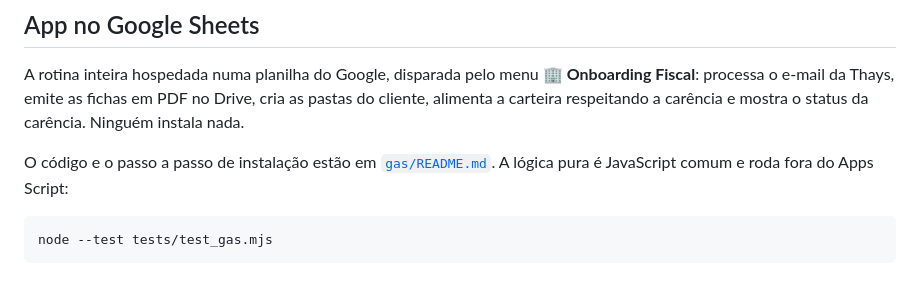
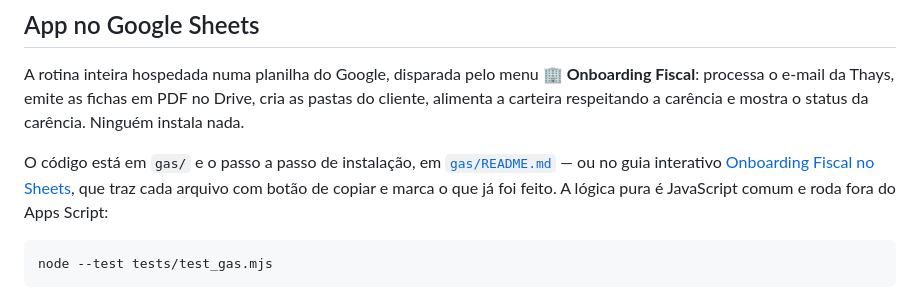
Before and after one commit to DANIELACTF/selo-dex, a Markdown page: README.md, the part around the change. GitHub-like rendering.

Commit message:
Aponta o guia interativo de instalação do app do Sheets
A instalação é copiar 15 arquivos para o Apps Script, um a um. O guia
publicado traz cada arquivo com botão de copiar, a explicação do que ele
faz e marcação de progresso que sobrevive a fechar a aba — mais prático
que navegar pelo repositório durante a instalação.

O passo a passo em texto continua em gas/README.md, que é a fonte.

Co-Authored-By: Claude Opus 5 <noreply@anthropic.com>
Claude-Session: https://claude.ai/code/session_01Gi9KQJBUpTqog1Qw3WNYMY

````diff
--- a/README.md
+++ b/README.md
@@ -62,8 +62,10 @@ A rotina inteira hospedada numa planilha do Google, disparada pelo menu
 PDF no Drive, cria as pastas do cliente, alimenta a carteira respeitando a
 carência e mostra o status da carência. Ninguém instala nada.
 
-O código e o passo a passo de instalação estão em
-[`gas/README.md`](gas/README.md). A lógica pura é JavaScript comum e roda
+O código está em `gas/` e o passo a passo de instalação, em
+[`gas/README.md`](gas/README.md) — ou no guia interativo
+[Onboarding Fiscal no Sheets](https://claude.ai/artifact/6C8XjRMp8hJJgCKTHN4ngo), que traz cada arquivo com botão de
+copiar e marca o que já foi feito. A lógica pura é JavaScript comum e roda
 fora do Apps Script:
 
 ```bash
````
Also changed, not shown: gas/README.md (+4 -0 lines).
